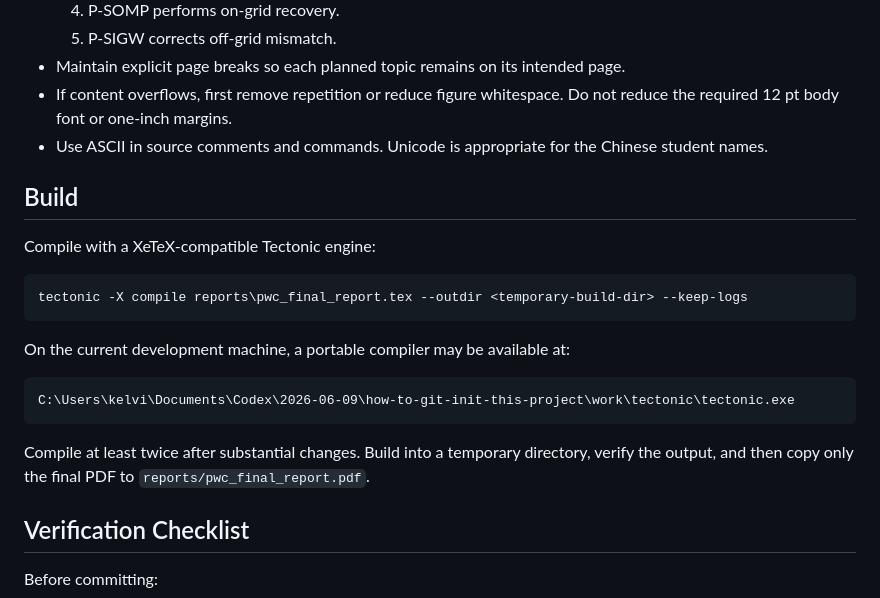
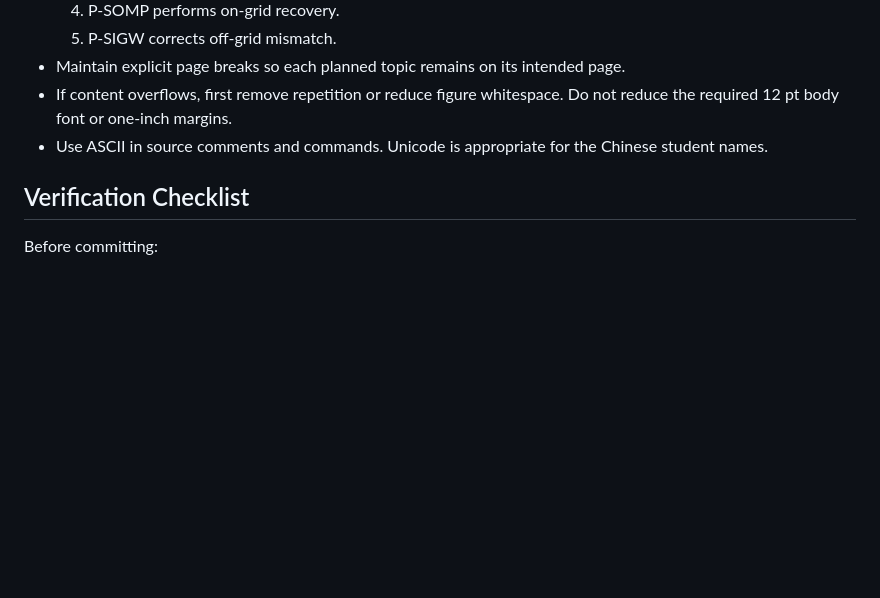
Before and after one commit to kelvin-sl/PWC-final-report, a Markdown page: AGENT.md, the part around the change. GitHub-like rendering; blank space fills up the shorter version.

Commit message:
Remove local build instructions

````diff
--- a/AGENT.md
+++ b/AGENT.md
@@ -61,24 +61,6 @@ because it may contain licensed or private course material.
 - Use ASCII in source comments and commands. Unicode is appropriate for the
   Chinese student names.
 
-## Build
-
-Compile with a XeTeX-compatible Tectonic engine:
-
-```powershell
-tectonic -X compile reports\pwc_final_report.tex --outdir <temporary-build-dir> --keep-logs
-```
-
-On the current development machine, a portable compiler may be available at:
-
-```text
-C:\Users\kelvi\Documents\Codex\2026-06-09\how-to-git-init-this-project\work\tectonic\tectonic.exe
-```
-
-Compile at least twice after substantial changes. Build into a temporary
-directory, verify the output, and then copy only the final PDF to
-`reports/pwc_final_report.pdf`.
-
 ## Verification Checklist
 
 Before committing:
````
